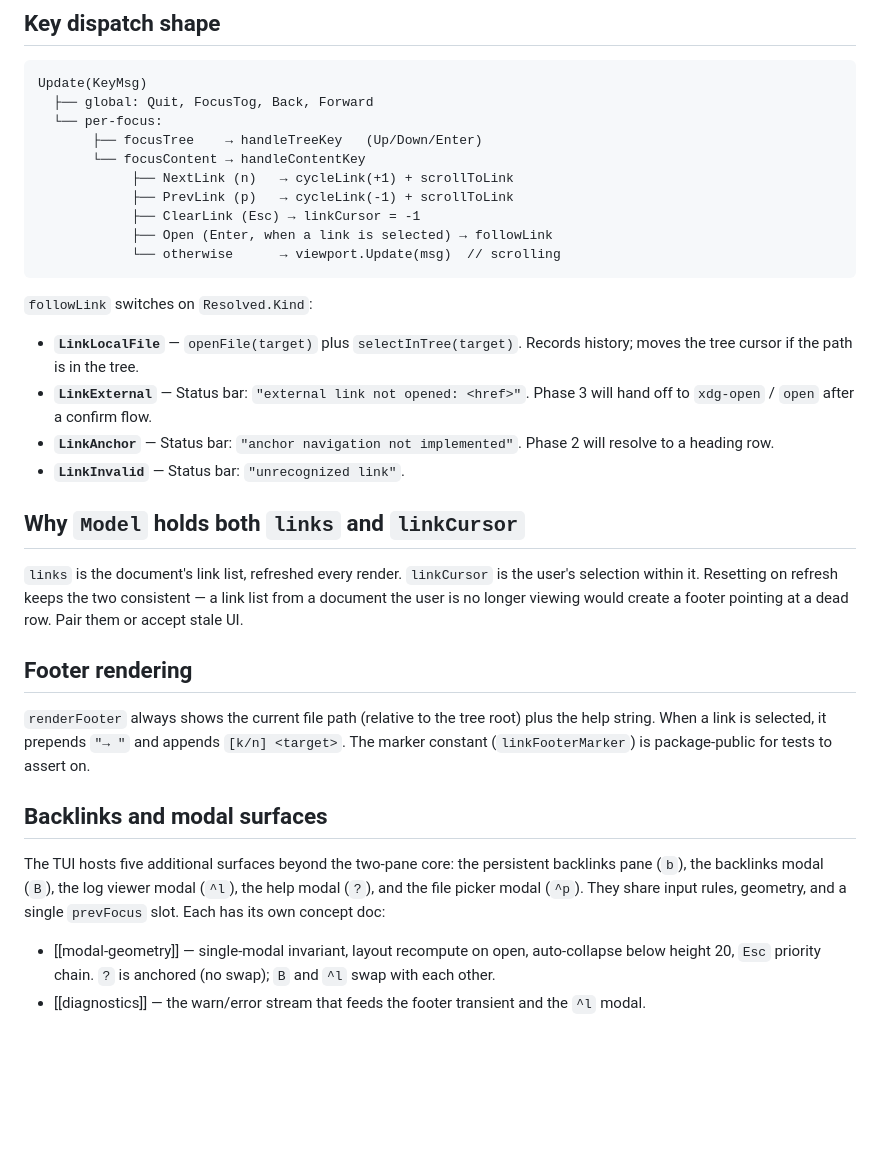
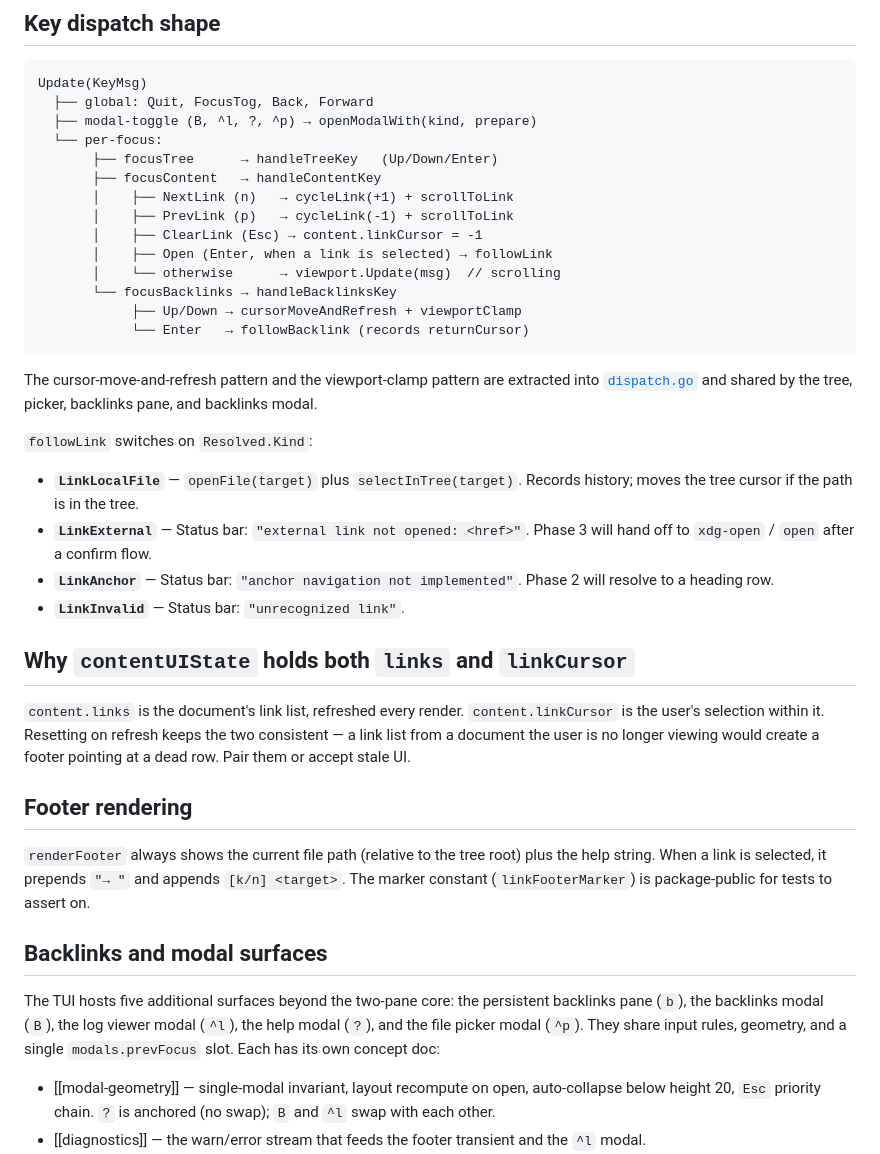
Before and after one commit to wilkes/hypogeum, a Markdown page: docs/packages/tui.md, the part around one of its changes. Drawn GitHub-style; blank space fills up the shorter version.

````diff
--- a/docs/packages/tui.md
+++ b/docs/packages/tui.md
@@ -56,15 +60,21 @@ Everything else is package-private. The Bubble Tea runtime drives the model thro
 ```
 Update(KeyMsg)
   ├── global: Quit, FocusTog, Back, Forward
+  ├── modal-toggle (B, ^l, ?, ^p) → openModalWith(kind, prepare)
   └── per-focus:
-       ├── focusTree    → handleTreeKey   (Up/Down/Enter)
-       └── focusContent → handleContentKey
-            ├── NextLink (n)   → cycleLink(+1) + scrollToLink
-            ├── PrevLink (p)   → cycleLink(-1) + scrollToLink
-            ├── ClearLink (Esc) → linkCursor = -1
-            ├── Open (Enter, when a link is selected) → followLink
-            └── otherwise      → viewport.Update(msg)  // scrolling
+       ├── focusTree      → handleTreeKey   (Up/Down/Enter)
+       ├── focusContent   → handleContentKey
+       │    ├── NextLink (n)   → cycleLink(+1) + scrollToLink
+       │    ├── PrevLink (p)   → cycleLink(-1) + scrollToLink
+       │    ├── ClearLink (Esc) → content.linkCursor = -1
+       │    ├── Open (Enter, when a link is selected) → followLink
+       │    └── otherwise      → viewport.Update(msg)  // scrolling
+       └── focusBacklinks → handleBacklinksKey
+            ├── Up/Down → cursorMoveAndRefresh + viewportClamp
+            └── Enter   → followBacklink (records returnCursor)
 ```
+
+The cursor-move-and-refresh pattern and the viewport-clamp pattern are extracted into [`dispatch.go`](../../internal/tui/dispatch.go) and shared by the tree, picker, backlinks pane, and backlinks modal.
 
 `followLink` switches on `Resolved.Kind`:
 
@@ -73,9 +83,9 @@ Update(KeyMsg)
 - **`LinkAnchor`** — Status bar: `"anchor navigation not implemented"`. Phase 2 will resolve to a heading row.
 - **`LinkInvalid`** — Status bar: `"unrecognized link"`.
 
-## Why `Model` holds both `links` and `linkCursor`
+## Why `contentUIState` holds both `links` and `linkCursor`
 
-`links` is the document's link list, refreshed every render. `linkCursor` is the user's selection within it. Resetting on refresh keeps the two consistent — a link list from a document the user is no longer viewing would create a footer pointing at a dead row. Pair them or accept stale UI.
+`content.links` is the document's link list, refreshed every render. `content.linkCursor` is the user's selection within it. Resetting on refresh keeps the two consistent — a link list from a document the user is no longer viewing would create a footer pointing at a dead row. Pair them or accept stale UI.
 
 ## Footer rendering
 
@@ -83,7 +93,7 @@ Update(KeyMsg)
 
 ## Backlinks and modal surfaces
 
-The TUI hosts five additional surfaces beyond the two-pane core: the persistent backlinks pane (`b`), the backlinks modal (`B`), the log viewer modal (`^l`), the help modal (`?`), and the file picker modal (`^p`). They share input rules, geometry, and a single `prevFocus` slot. Each has its own concept doc:
+The TUI hosts five additional surfaces beyond the two-pane core: the persistent backlinks pane (`b`), the backlinks modal (`B`), the log viewer modal (`^l`), the help modal (`?`), and the file picker modal (`^p`). They share input rules, geometry, and a single `modals.prevFocus` slot. Each has its own concept doc:
 
 - [[modal-geometry]] — single-modal invariant, layout recompute on open, auto-collapse below height 20, `Esc` priority chain. `?` is anchored (no swap); `B` and `^l` swap with each other.
 - [[diagnostics]] — the warn/error stream that feeds the footer transient and the `^l` modal.
````
Also changed, not shown: other parts of docs/packages/tui.md (+16 -12 lines).
